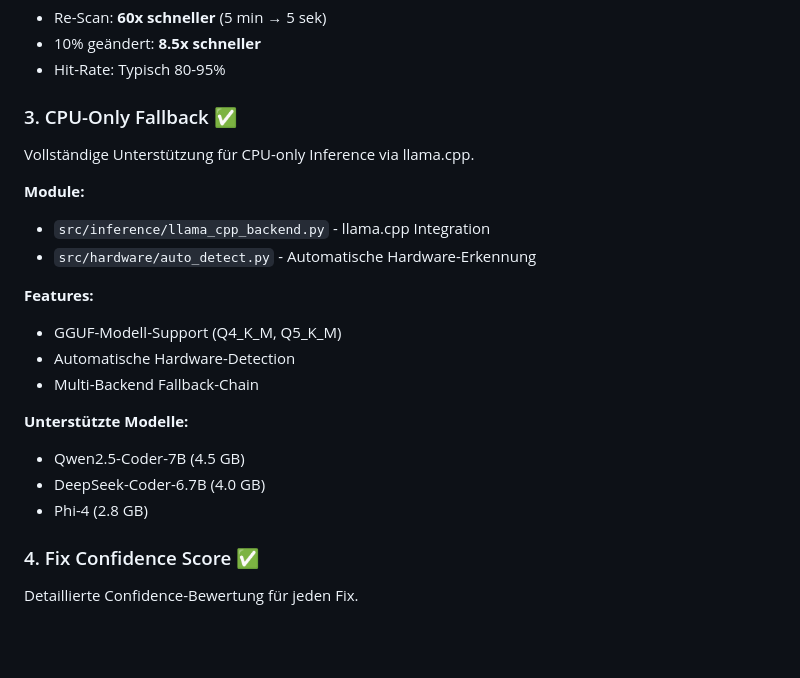
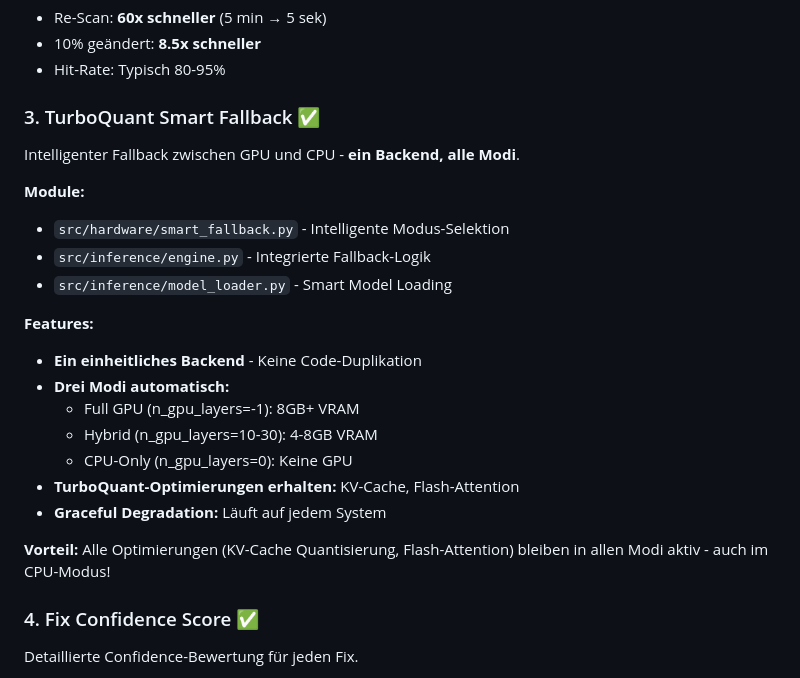
Before and after one commit to csheep131/glitchhunter, a Markdown page: docs/V2_0_RELEASE_NOTES.md, the part around the change. Drawn GitHub-style; blank space fills up the shorter version.

```diff
--- a/docs/V2_0_RELEASE_NOTES.md
+++ b/docs/V2_0_RELEASE_NOTES.md
@@ -47,23 +47,26 @@ Persistenter Disk-Cache für Symbol-Graphen.
 - 10% geändert: **8.5x schneller**
 - Hit-Rate: Typisch 80-95%
 
-### 3. CPU-Only Fallback ✅
+### 3. TurboQuant Smart Fallback ✅
 
-Vollständige Unterstützung für CPU-only Inference via llama.cpp.
+Intelligenter Fallback zwischen GPU und CPU - **ein Backend, alle Modi**.
 
 **Module:**
-- `src/inference/llama_cpp_backend.py` - llama.cpp Integration
-- `src/hardware/auto_detect.py` - Automatische Hardware-Erkennung
+- `src/hardware/smart_fallback.py` - Intelligente Modus-Selektion
+- `src/inference/engine.py` - Integrierte Fallback-Logik
+- `src/inference/model_loader.py` - Smart Model Loading
 
 **Features:**
-- GGUF-Modell-Support (Q4_K_M, Q5_K_M)
-- Automatische Hardware-Detection
-- Multi-Backend Fallback-Chain
+- **Ein einheitliches Backend** - Keine Code-Duplikation
+- **Drei Modi automatisch:**
+  - Full GPU (n_gpu_layers=-1): 8GB+ VRAM
+  - Hybrid (n_gpu_layers=10-30): 4-8GB VRAM
+  - CPU-Only (n_gpu_layers=0): Keine GPU
+- **TurboQuant-Optimierungen erhalten:** KV-Cache, Flash-Attention
+- **Graceful Degradation:** Läuft auf jedem System
 
-**Unterstützte Modelle:**
-- Qwen2.5-Coder-7B (4.5 GB)
-- DeepSeek-Coder-6.7B (4.0 GB)
-- Phi-4 (2.8 GB)
+**Vorteil:** Alle Optimierungen (KV-Cache Quantisierung, Flash-Attention)
+bleiben in allen Modi aktiv - auch im CPU-Modus!
 
 ### 4. Fix Confidence Score ✅
 
```
Also changed, not shown: README.md (+9 -1 lines), logo/glitchhunter.png, 11 other files.
